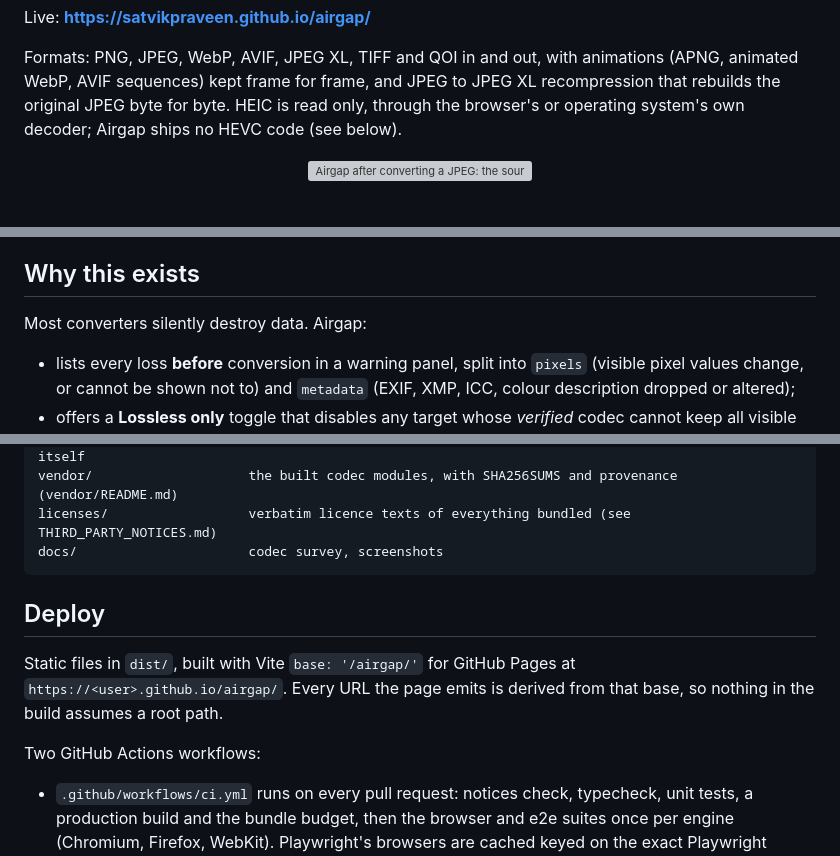
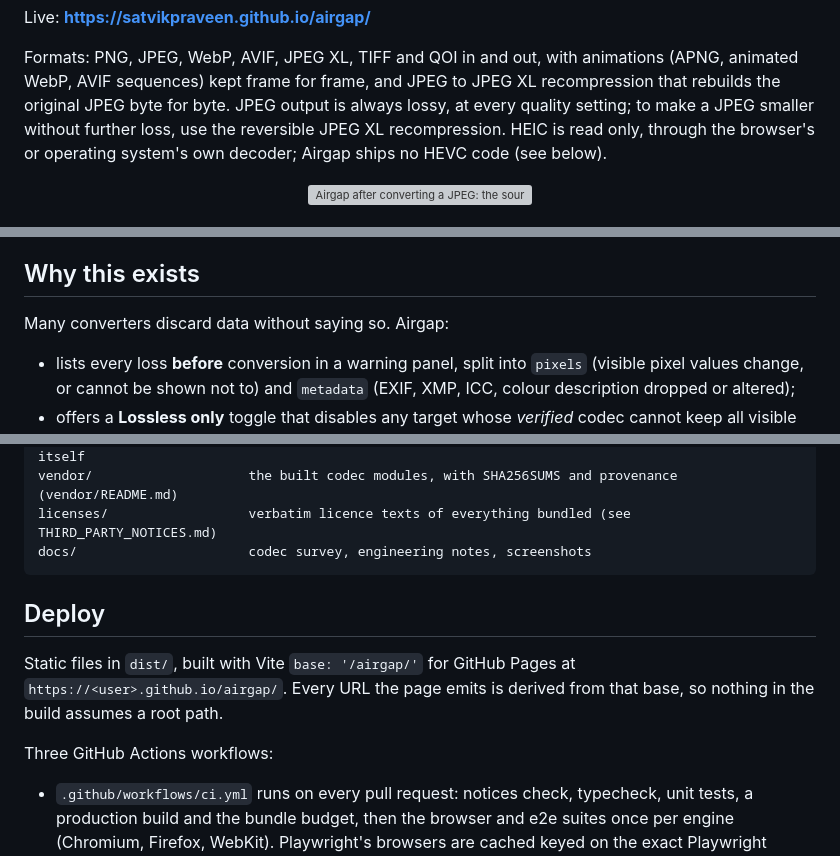
Before and after one commit to SatvikPraveen/airgap, a Markdown page: README.md, 3 parts joined by grey strips. Drawn GitHub-style; grey boxes are pictures that could not be loaded.

````diff
--- a/README.md
+++ b/README.md
@@ -20,6 +20,8 @@ Live: **https://satvikpraveen.github.io/airgap/**
 Formats: PNG, JPEG, WebP, AVIF, JPEG XL, TIFF and QOI in and out, with
 animations (APNG, animated WebP, AVIF sequences) kept frame for frame, and
 JPEG to JPEG XL recompression that rebuilds the original JPEG byte for byte.
+JPEG output is always lossy, at every quality setting; to make a JPEG smaller
+without further loss, use the reversible JPEG XL recompression.
 HEIC is read only, through the browser's or operating system's own decoder;
 Airgap ships no HEVC code (see below).
 
@@ -60,7 +62,7 @@ Airgap ships no HEVC code (see below).
 
 ## Why this exists
 
-Most converters silently destroy data. Airgap:
+Many converters discard data without saying so. Airgap:
 
 - lists every loss **before** conversion in a warning panel, split into
   `pixels` (visible pixel values change, or cannot be shown not to) and
@@ -848,7 +825,7 @@ tests/fixtures/            generated by scripts/make-fixtures.mjs
 tools/libjxl, tools/libavif  pinned Dockerfiles + C interfaces for the codecs Airgap builds itself
 vendor/                    the built codec modules, with SHA256SUMS and provenance (vendor/README.md)
 licenses/                  verbatim licence texts of everything bundled (see THIRD_PARTY_NOTICES.md)
-docs/                      codec survey, screenshots
+docs/                      codec survey, engineering notes, screenshots
 ```
 
 ## Deploy
@@ -857,7 +834,7 @@ Static files in `dist/`, built with Vite `base: '/airgap/'` for GitHub Pages at
 `https://<user>.github.io/airgap/`. Every URL the page emits is derived from
 that base, so nothing in the build assumes a root path.
 
-Two GitHub Actions workflows:
+Three GitHub Actions workflows:
 
 - `.github/workflows/ci.yml` runs on every pull request: notices check,
   typecheck, unit tests, a production build and the bundle budget, then the
````
Also changed, not shown: other parts of README.md (+39 -65 lines), docs/engineering-notes.md (added, +64 -0 lines).
